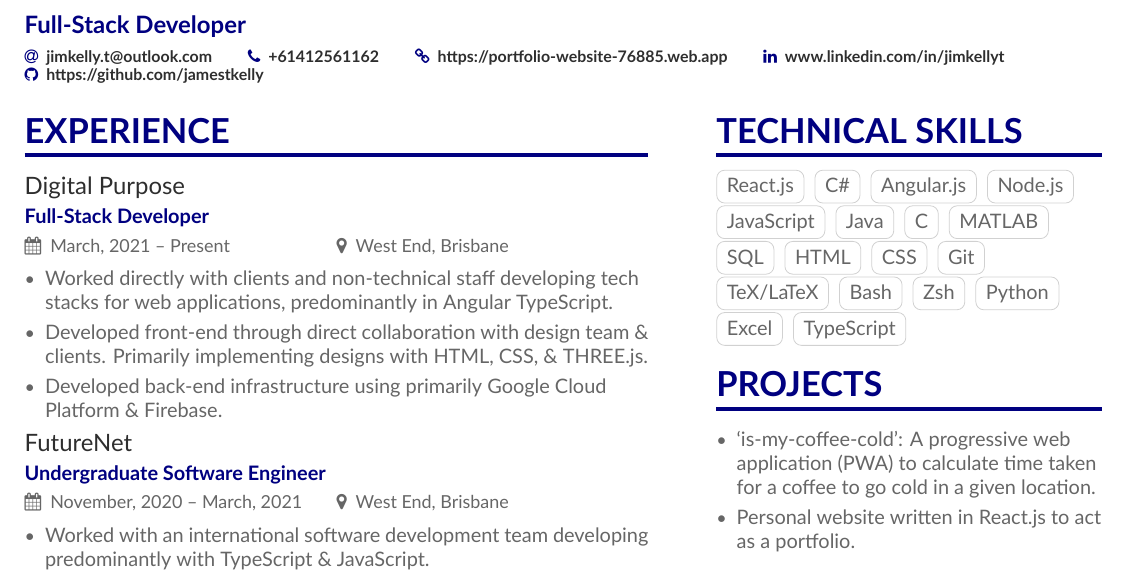
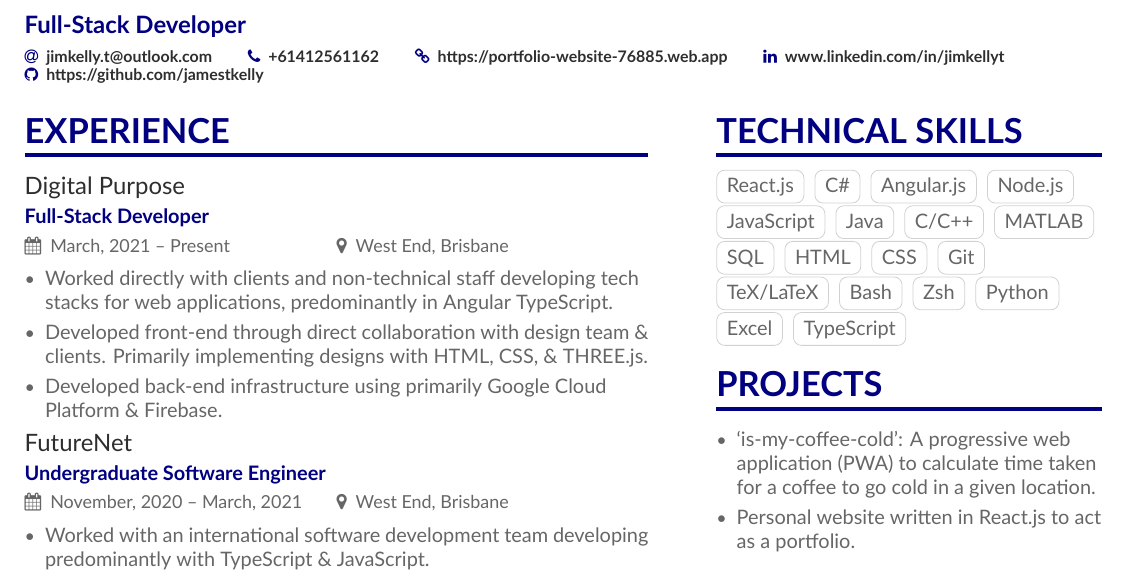
Before and after one commit to jamestkelly/resume, a LaTeX CV (main.tex, which reads page1sidebar.tex): part of the page, cut so that both start at the same text. Compiled offline with XeLaTeX.

Commit message:
Updated Programming Languages on Sidebar

```diff
--- a/page1sidebar.tex
+++ b/page1sidebar.tex
@@ -12,7 +12,7 @@
 	\cvtag{Node.js}
 	\cvtag{JavaScript}
 	\cvtag{Java}
-	\cvtag{C}
+	\cvtag{C/C++}
 	\cvtag{MATLAB}
 	\cvtag{SQL}
 	\cvtag{HTML}
```
Also changed, not shown: main.pdf, 3 other files.
